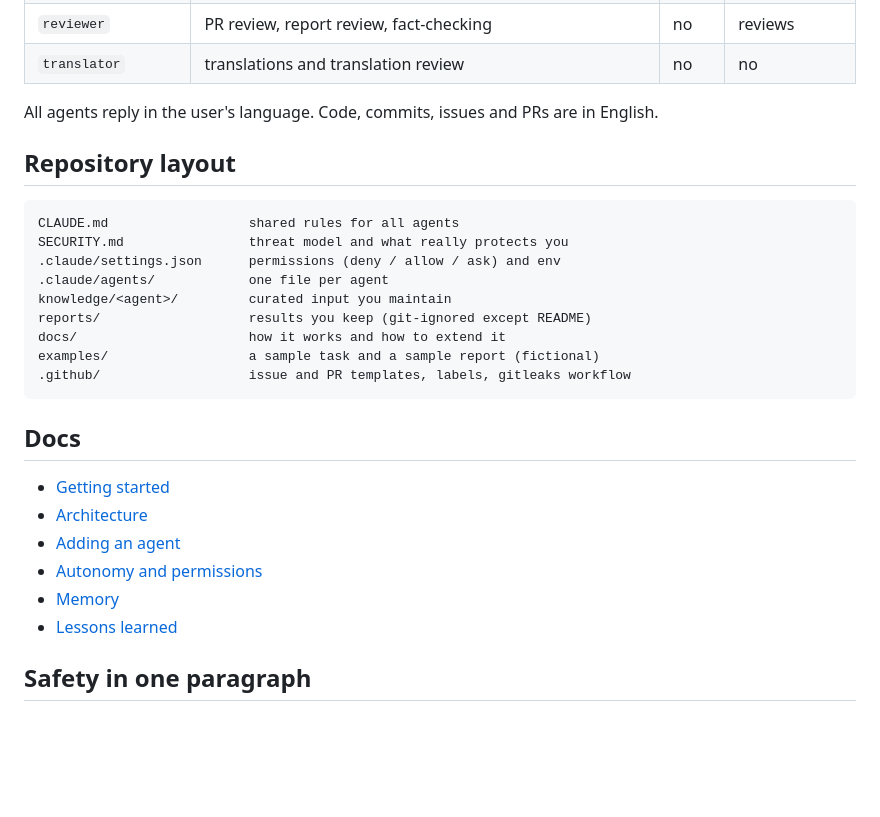
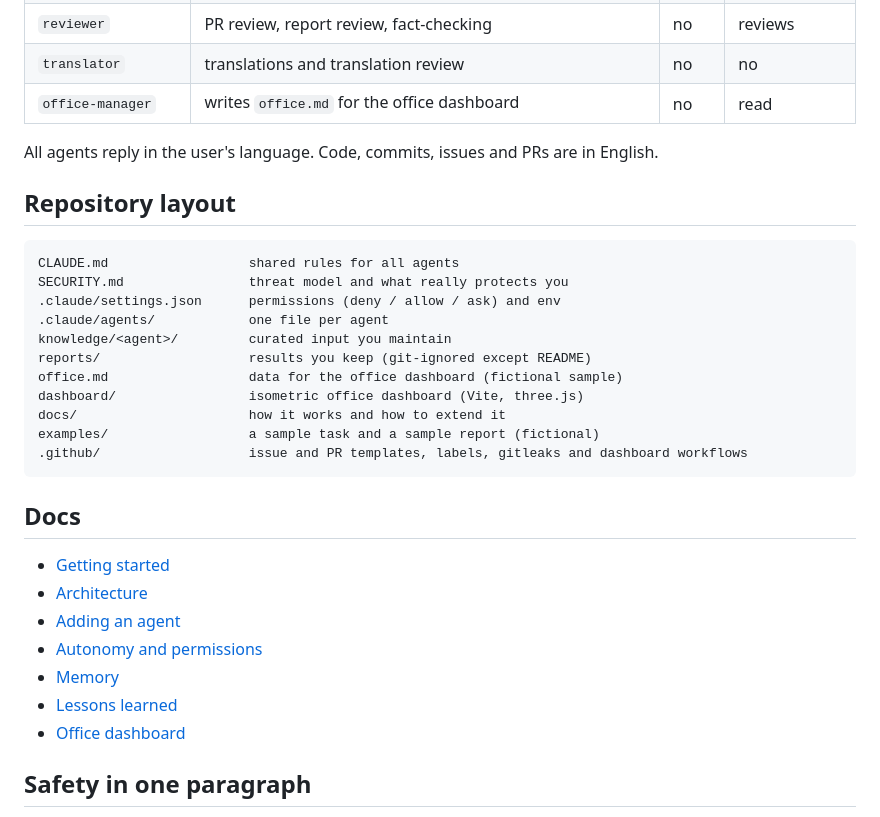
Before and after one commit to tiiizo/biuro-ai, a Markdown page: README.md, the part around one of its changes. GitHub-like rendering; blank space fills up the shorter version.

````diff
--- a/README.md
+++ b/README.md
@@ -55,6 +73,7 @@ Details: [docs/getting-started.md](docs/getting-started.md).
 | `developer-example` | template for a per-project developer | yes | branches, PRs |
 | `reviewer` | PR review, report review, fact-checking | no | reviews |
 | `translator` | translations and translation review | no | no |
+| `office-manager` | writes `office.md` for the office dashboard | no | read |
 
 All agents reply in the user's language. Code, commits, issues and PRs are in English.
 
@@ -67,9 +86,11 @@ SECURITY.md                threat model and what really protects you
 .claude/agents/            one file per agent
 knowledge/<agent>/         curated input you maintain
 reports/                   results you keep (git-ignored except README)
+office.md                  data for the office dashboard (fictional sample)
+dashboard/                 isometric office dashboard (Vite, three.js)
 docs/                      how it works and how to extend it
 examples/                  a sample task and a sample report (fictional)
-.github/                   issue and PR templates, labels, gitleaks workflow
+.github/                   issue and PR templates, labels, gitleaks and dashboard workflows
 ```
 
 ## Docs
@@ -80,6 +101,7 @@ examples/                  a sample task and a sample report (fictional)
 - [Autonomy and permissions](docs/autonomy-and-permissions.md)
 - [Memory](docs/memory.md)
 - [Lessons learned](docs/lessons-learned.md)
+- [Office dashboard](dashboard/README.md)
 
 ## Safety in one paragraph
 
````
Also changed, not shown: other parts of README.md (+18 -0 lines), dashboard/README.md (+1 -1 lines), docs/screenshots/building.png (added), docs/screenshots/list-view.png (added), docs/screenshots/panel.png (added), docs/screenshots/room-closeup.png (added), docs/screenshots/tooltip.png (added).
